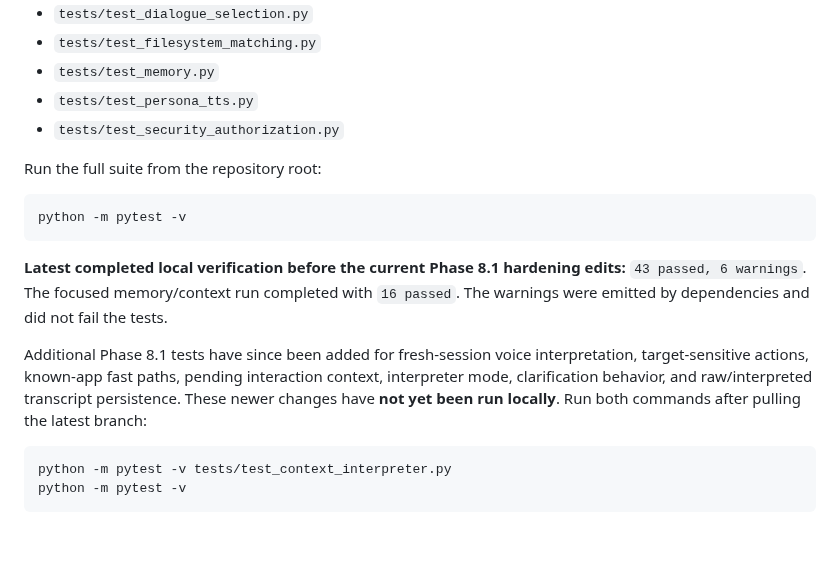
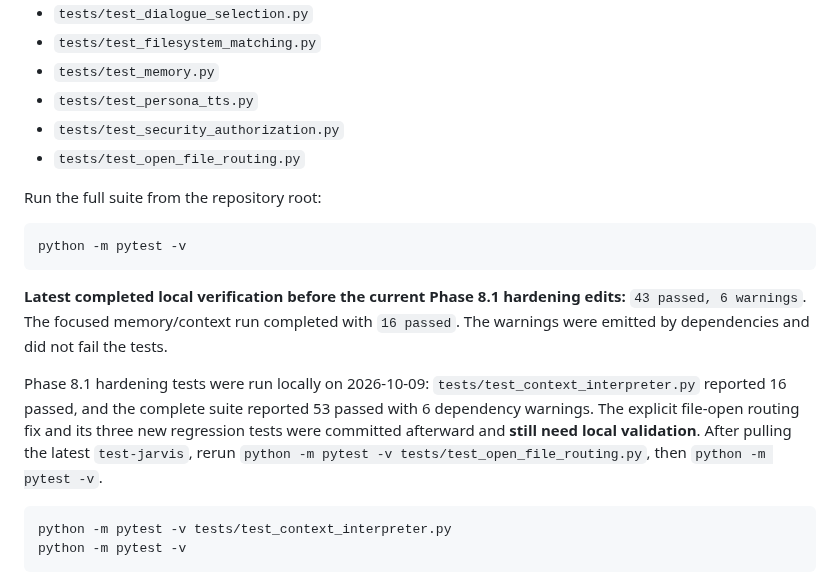
Before and after one commit to AbhiDevLab/J.A.R.V.I.S, a Markdown page: README.md, the part around the change. GitHub-like rendering; blank space fills up the shorter version.

Commit message:
docs: record live Phase 8 test results and file-open regression checks

```diff
--- a/README.md
+++ b/README.md
@@ -723,6 +723,7 @@ The current checked-in test modules include:
 - `tests/test_memory.py`
 - `tests/test_persona_tts.py`
 - `tests/test_security_authorization.py`
+- `tests/test_open_file_routing.py`
 
 Run the full suite from the repository root:
 
@@ -732,7 +733,7 @@ python -m pytest -v
 
 **Latest completed local verification before the current Phase 8.1 hardening edits:** `43 passed, 6 warnings`. The focused memory/context run completed with `16 passed`. The warnings were emitted by dependencies and did not fail the tests.
 
-Additional Phase 8.1 tests have since been added for fresh-session voice interpretation, target-sensitive actions, known-app fast paths, pending interaction context, interpreter mode, clarification behavior, and raw/interpreted transcript persistence. These newer changes have **not yet been run locally**. Run both commands after pulling the latest branch:
+Phase 8.1 hardening tests were run locally on 2026-10-09: `tests/test_context_interpreter.py` reported 16 passed, and the complete suite reported 53 passed with 6 dependency warnings. The explicit file-open routing fix and its three new regression tests were committed afterward and **still need local validation**. After pulling the latest `test-jarvis`, rerun `python -m pytest -v tests/test_open_file_routing.py`, then `python -m pytest -v`.
 
 ~~~bash
 python -m pytest -v tests/test_context_interpreter.py
```
